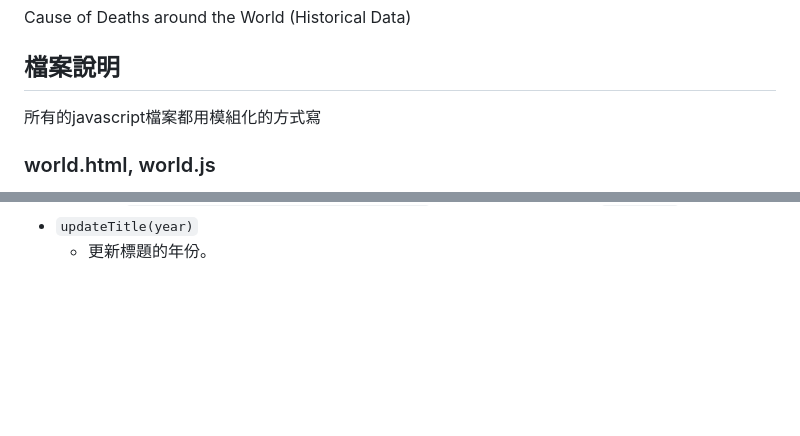
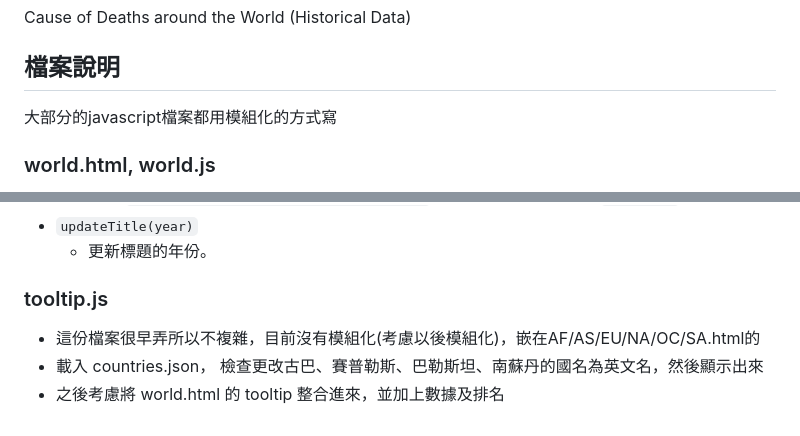
Before and after one commit to mm1719/NYCU-Data-Visualization-and-Visual-Analytics-final_project, a Markdown page: README.md, 2 parts joined by grey strips. Rendered like a GitHub page; blank space fills up the shorter version.

```diff
--- a/README.md
+++ b/README.md
@@ -3,7 +3,7 @@ Cause of Deaths around the World (Historical Data)
 
 
 ## 檔案說明
-所有的javascript檔案都用模組化的方式寫
+大部分的javascript檔案都用模組化的方式寫
 
 ### world.html, world.js
 * world.html 是這次project 的主頁面
@@ -65,3 +65,8 @@ Cause of Deaths around the World (Historical Data)
   * 如果 `sessionStorage.getItem("selectedYear")` 的值改變了，就會呼叫 `getData()`
 * `updateTitle(year)`
   * 更新標題的年份。
+
+### tooltip.js
+* 這份檔案很早弄所以不複雜，目前沒有模組化(考慮以後模組化)，嵌在AF/AS/EU/NA/OC/SA.html的 <head>
+* 載入 countries.json， 檢查更改古巴、賽普勒斯、巴勒斯坦、南蘇丹的國名為英文名，然後顯示出來
+* 之後考慮將 world.html 的 tooltip 整合進來，並加上數據及排名
```
